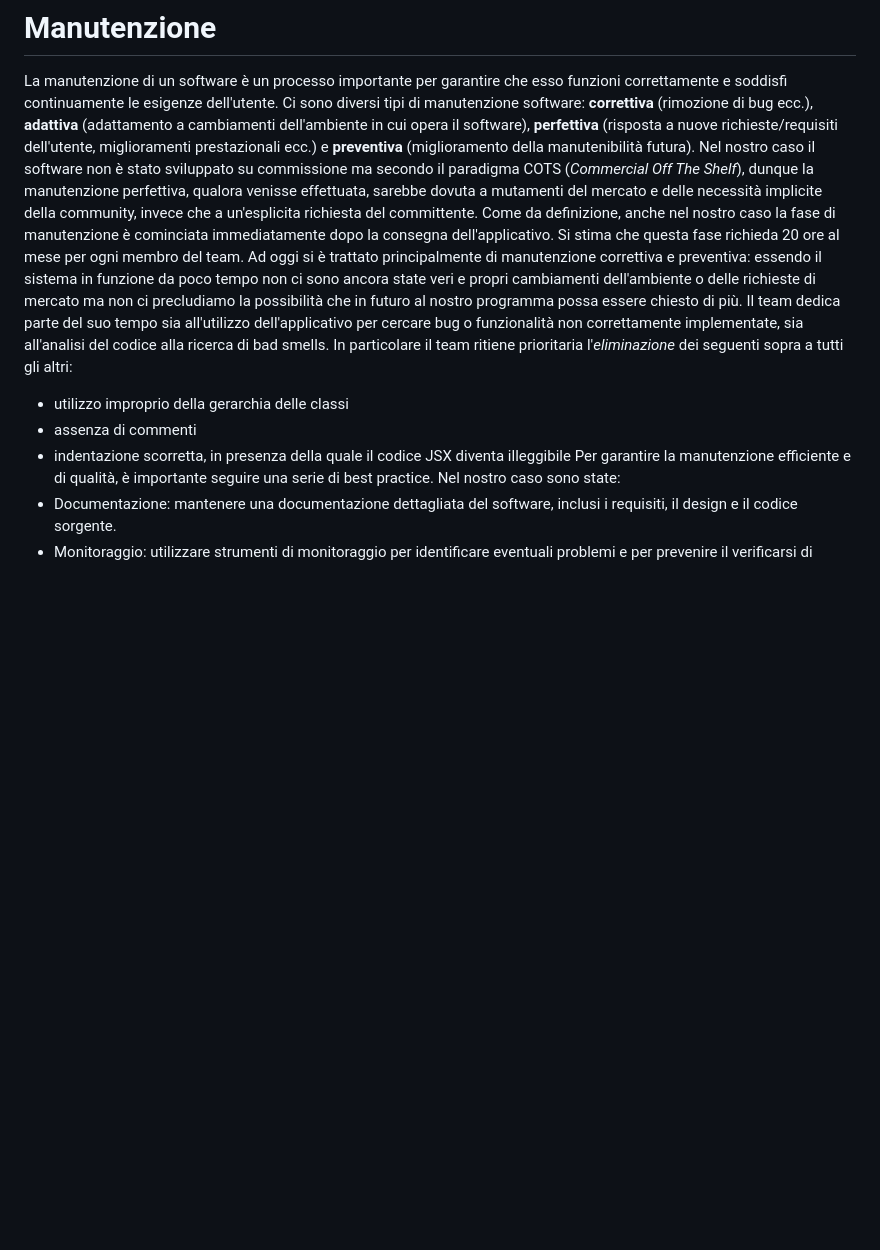
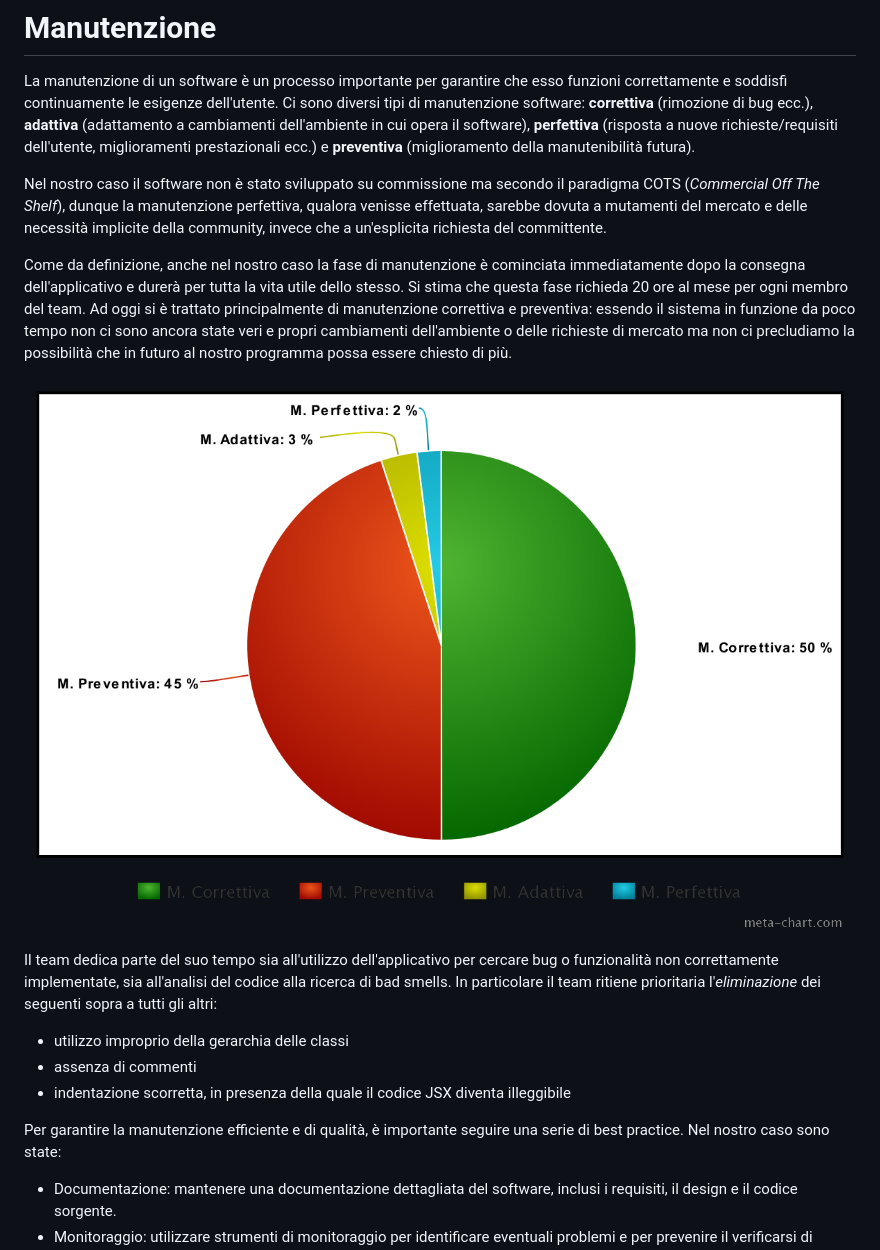
Before and after one commit to andrearoota/SoftwareEngineeringProject, a Markdown page: documentation/Manteinance/readme.md, the part around the change. Drawn GitHub-style; pictures changed too: documentation/Manteinance/mantainance-chart.png (added); blank space fills up the shorter version.

Commit message:
Doc manteinance

```diff
--- a/documentation/Manteinance.md
+++ b/documentation/Manteinance/readme.md
@@ -1,10 +1,17 @@
 # Manutenzione
 La manutenzione di un software è un processo importante per garantire che esso funzioni correttamente e soddisfi continuamente le esigenze dell'utente. Ci sono diversi tipi di manutenzione software: **correttiva** (rimozione di bug ecc.), **adattiva** (adattamento a cambiamenti dell'ambiente in cui opera il software), **perfettiva** (risposta a nuove richieste/requisiti dell'utente, miglioramenti prestazionali ecc.) e **preventiva** (miglioramento della manutenibilità futura).
+
 Nel nostro caso il software non è stato sviluppato su commissione ma secondo il paradigma COTS (*Commercial Off The Shelf*), dunque la manutenzione perfettiva, qualora venisse effettuata, sarebbe dovuta a mutamenti del mercato e delle necessità implicite della community, invece che a un'esplicita richiesta del committente.
-Come da definizione, anche nel nostro caso la fase di manutenzione è cominciata immediatamente dopo la consegna dell'applicativo. Si stima che questa fase richieda 20 ore al mese per ogni membro del team. Ad oggi si è trattato principalmente di manutenzione correttiva e preventiva: essendo il sistema in funzione da poco tempo non ci sono ancora state veri e propri cambiamenti dell'ambiente o delle richieste di mercato ma non ci precludiamo la possibilità che in futuro al nostro programma possa essere chiesto di più. Il team dedica parte del suo tempo sia all'utilizzo dell'applicativo per cercare bug o funzionalità non correttamente implementate, sia all'analisi del codice alla ricerca di bad smells. In particolare il team ritiene prioritaria l'*eliminazione* dei seguenti sopra a tutti gli altri:
+
+Come da definizione, anche nel nostro caso la fase di manutenzione è cominciata immediatamente dopo la consegna dell'applicativo e durerà per tutta la vita utile dello stesso. Si stima che questa fase richieda 20 ore al mese per ogni membro del team. Ad oggi si è trattato principalmente di manutenzione correttiva e preventiva: essendo il sistema in funzione da poco tempo non ci sono ancora state veri e propri cambiamenti dell'ambiente o delle richieste di mercato ma non ci precludiamo la possibilità che in futuro al nostro programma possa essere chiesto di più.
+
+![percentuale di tempo dedicata ai diversi tipi di manutenzione al 05/02](./mantainance-chart.png)
+
+Il team dedica parte del suo tempo sia all'utilizzo dell'applicativo per cercare bug o funzionalità non correttamente implementate, sia all'analisi del codice alla ricerca di bad smells. In particolare il team ritiene prioritaria l'*eliminazione* dei seguenti sopra a tutti gli altri:
 - utilizzo improprio della gerarchia delle classi
 - assenza di commenti
 - indentazione scorretta, in presenza della quale il codice JSX diventa illeggibile
+
 Per garantire la manutenzione efficiente e di qualità, è importante seguire una serie di best practice. Nel nostro caso sono state:
 - Documentazione: mantenere una documentazione dettagliata del software, inclusi i requisiti, il design e il codice sorgente.
 - Monitoraggio: utilizzare strumenti di monitoraggio per identificare eventuali problemi e per prevenire il verificarsi di problemi in futuro.
```
Also changed, not shown: documentation/Refactoring.md (deleted, +0 -4 lines), documentation/SCM.md (deleted, +0 -16 lines).
